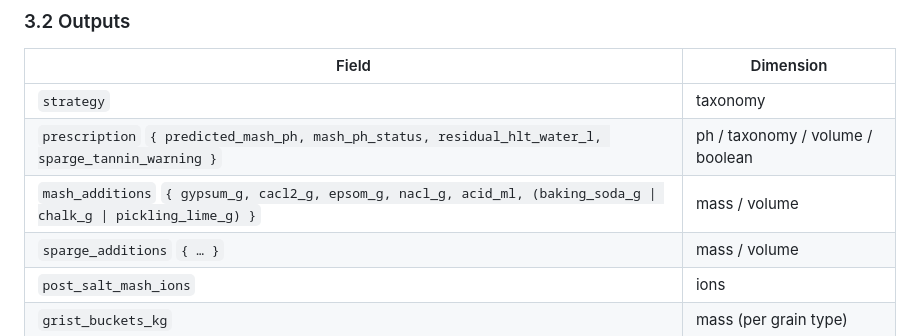
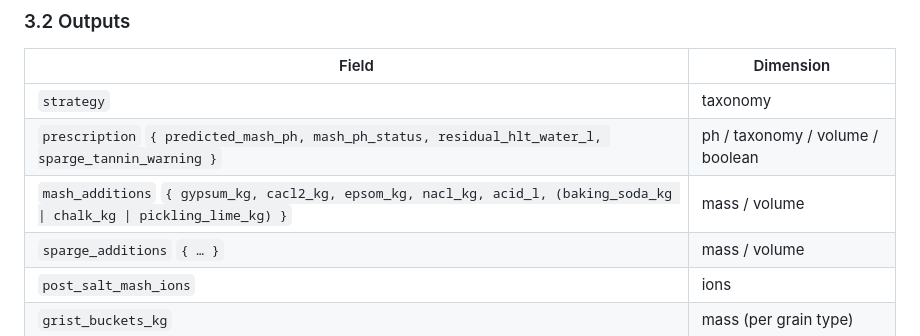
Before and after one commit to leebsmith/dag-calculator, a Markdown page: docs/dag-artifacts/domain-equations.md, the part around the change. Rendered like a GitHub page.

```diff
--- a/docs/dag-artifacts/domain-equations.md
+++ b/docs/dag-artifacts/domain-equations.md
@@ -172,7 +172,7 @@ The six working ions: `calcium_ca`, `magnesium_mg`, `sodium_na`, `sulfate_so4`,
 |---|---|
 | `strategy` | taxonomy |
 | `prescription` `{ predicted_mash_ph, mash_ph_status, residual_hlt_water_l, sparge_tannin_warning }` | ph / taxonomy / volume / boolean |
-| `mash_additions` `{ gypsum_g, cacl2_g, epsom_g, nacl_g, acid_ml, (baking_soda_g \| chalk_g \| pickling_lime_g) }` | mass / volume |
+| `mash_additions` `{ gypsum_kg, cacl2_kg, epsom_kg, nacl_kg, acid_l, (baking_soda_kg \| chalk_kg \| pickling_lime_kg) }` | mass / volume |
 | `sparge_additions` `{ … }` | mass / volume |
 | `post_salt_mash_ions` | ions |
 | `grist_buckets_kg` | mass (per grain type) |
```
Also changed, not shown: docs/dag-artifacts/grammar.md (+1 -1 lines), docs/dag-artifacts/seed-substrate.md (+3 -2 lines).
